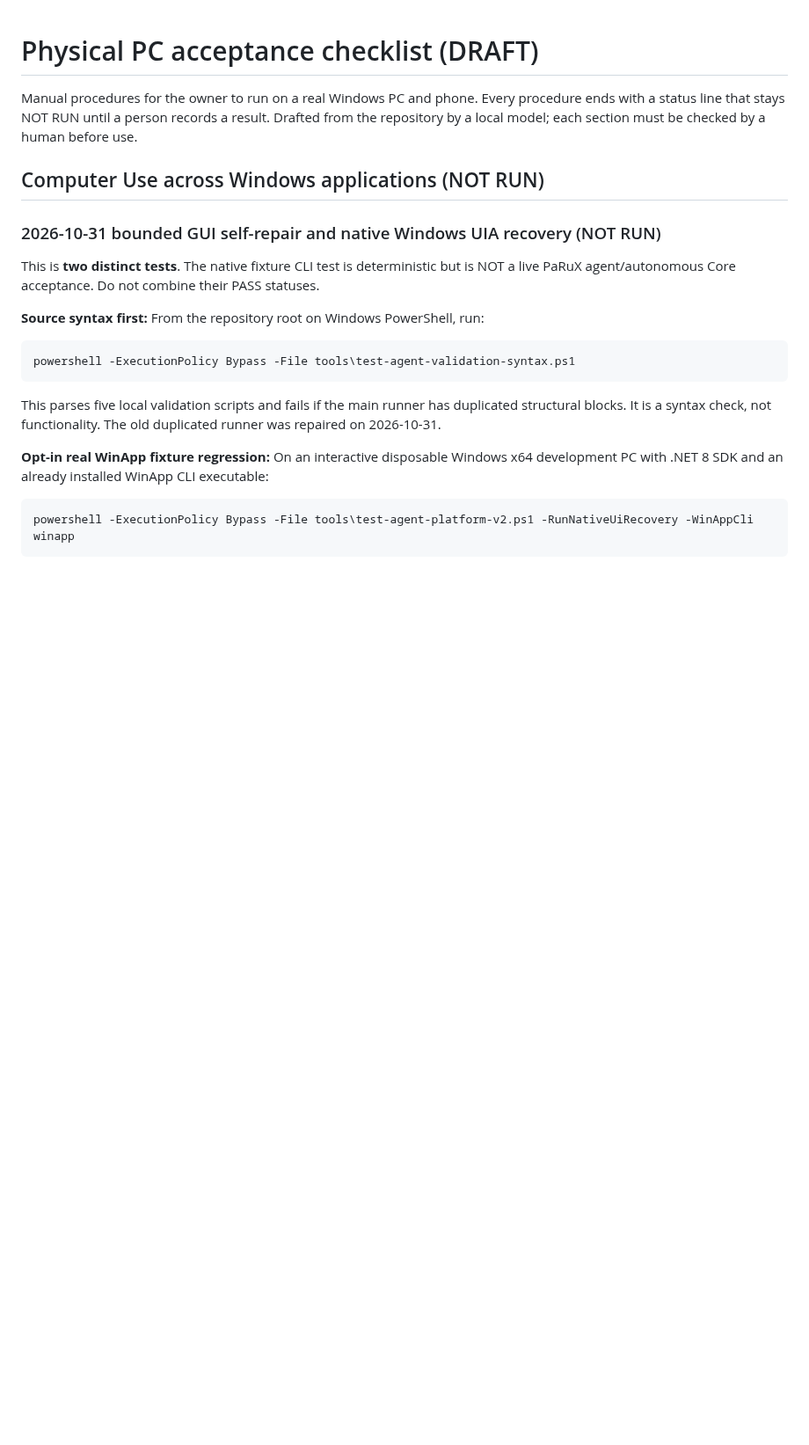
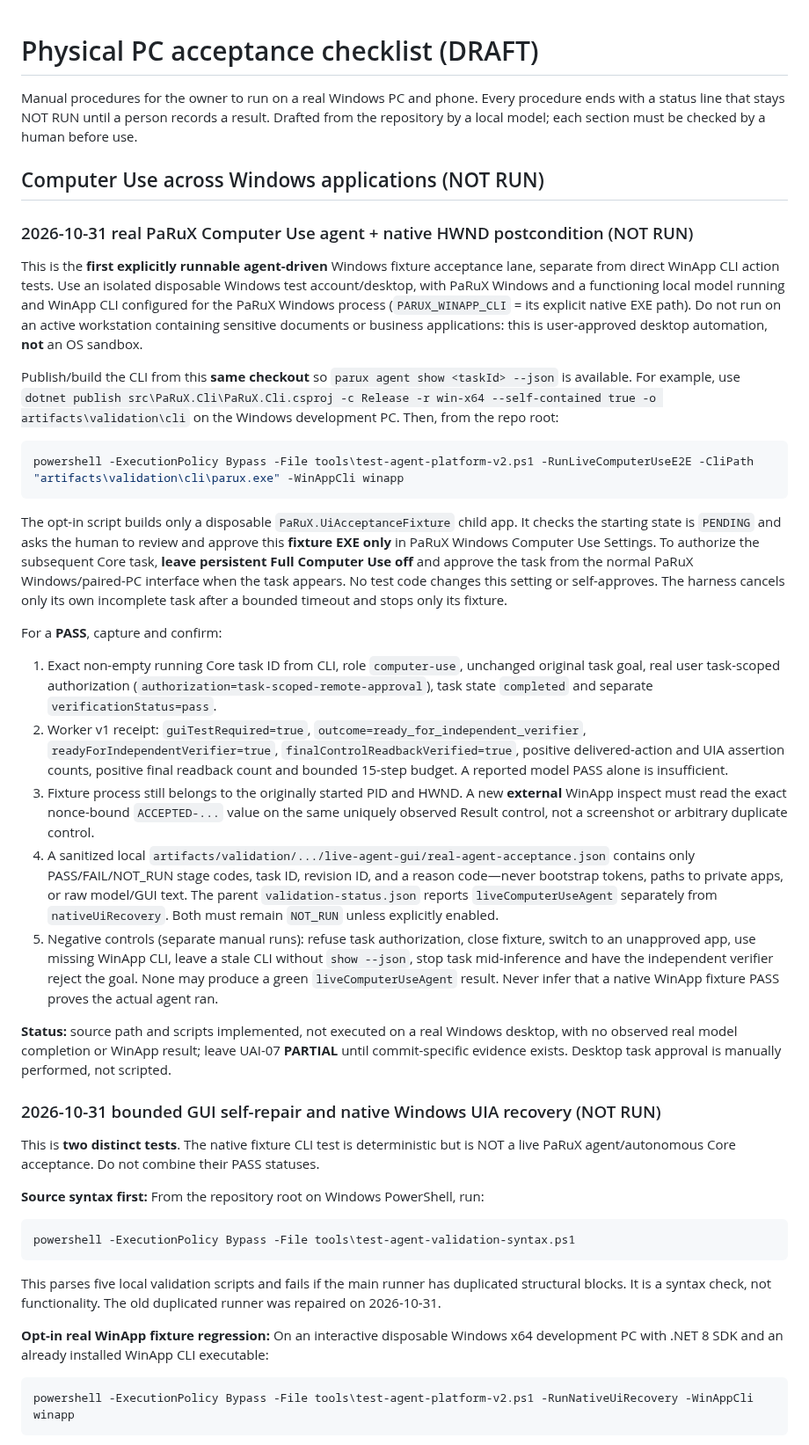
Before and after one commit to Ruba94-cyber/RBG-PaRuX-AI-Studio, a Markdown page: docs/validation/PHYSICAL_PC_ACCEPTANCE.md, the part around the change. Shown at 88% size. Rendered like a GitHub page; blank space fills up the shorter version.

Commit message:
docs(validation): document safely opted-in real PaRuX agent and Core/WinApp acceptance

````diff
--- a/docs/validation/PHYSICAL_PC_ACCEPTANCE.md
+++ b/docs/validation/PHYSICAL_PC_ACCEPTANCE.md
@@ -3,6 +3,30 @@
 Manual procedures for the owner to run on a real Windows PC and phone. Every procedure ends with a status line that stays NOT RUN until a person records a result. Drafted from the repository by a local model; each section must be checked by a human before use.
 
 ## Computer Use across Windows applications (NOT RUN)
+
+### 2026-10-31 real PaRuX Computer Use agent + native HWND postcondition (NOT RUN)
+
+This is the **first explicitly runnable agent-driven** Windows fixture acceptance lane, separate from direct WinApp CLI action tests. Use an isolated disposable Windows test account/desktop, with PaRuX Windows and a functioning local model running and WinApp CLI configured for the PaRuX Windows process (`PARUX_WINAPP_CLI` = its explicit native EXE path). Do not run on an active workstation containing sensitive documents or business applications: this is user-approved desktop automation, **not** an OS sandbox.
+
+Publish/build the CLI from this **same checkout** so `parux agent show <taskId> --json` is available. For example, use `dotnet publish src\PaRuX.Cli\PaRuX.Cli.csproj -c Release -r win-x64 --self-contained true -o artifacts\validation\cli` on the Windows development PC. Then, from the repo root:
+
+```powershell
+powershell -ExecutionPolicy Bypass -File tools\test-agent-platform-v2.ps1 -RunLiveComputerUseE2E -CliPath "artifacts\validation\cli\parux.exe" -WinAppCli winapp
+```
+
+The opt-in script builds only a disposable `PaRuX.UiAcceptanceFixture` child app. It checks the starting state is `PENDING` and asks the human to review and approve this **fixture EXE only** in PaRuX Windows Computer Use Settings. To authorize the subsequent Core task, **leave persistent Full Computer Use off** and approve the task from the normal PaRuX Windows/paired-PC interface when the task appears. No test code changes this setting or self-approves. The harness cancels only its own incomplete task after a bounded timeout and stops only its fixture.
+
+For a **PASS**, capture and confirm:
+
+1. Exact non-empty running Core task ID from CLI, role `computer-use`, unchanged original task goal, real user task-scoped authorization (`authorization=task-scoped-remote-approval`), task state `completed` and separate `verificationStatus=pass`.
+2. Worker v1 receipt: `guiTestRequired=true`, `outcome=ready_for_independent_verifier`, `readyForIndependentVerifier=true`, `finalControlReadbackVerified=true`, positive delivered-action and UIA assertion counts, positive final readback count and bounded 15-step budget. A reported model PASS alone is insufficient.
+3. Fixture process still belongs to the originally started PID and HWND. A new **external** WinApp inspect must read the exact nonce-bound `ACCEPTED-...` value on the same uniquely observed Result control, not a screenshot or arbitrary duplicate control.
+4. A sanitized local `artifacts/validation/.../live-agent-gui/real-agent-acceptance.json` contains only PASS/FAIL/NOT_RUN stage codes, task ID, revision ID, and a reason code—never bootstrap tokens, paths to private apps, or raw model/GUI text. The parent `validation-status.json` reports `liveComputerUseAgent` separately from `nativeUiRecovery`. Both must remain `NOT_RUN` unless explicitly enabled.
+5. Negative controls (separate manual runs): refuse task authorization, close fixture, switch to an unapproved app, use missing WinApp CLI, leave a stale CLI without `show --json`, stop task mid-inference and have the independent verifier reject the goal. None may produce a green `liveComputerUseAgent` result. Never infer that a native WinApp fixture PASS proves the actual agent ran.
+
+**Status:** source path and scripts implemented, not executed on a real Windows desktop, with no observed real model completion or WinApp result; leave UAI-07 **PARTIAL** until commit-specific evidence exists. Desktop task approval is manually performed, not scripted.
+
+
 
 ### 2026-10-31 bounded GUI self-repair and native Windows UIA recovery (NOT RUN)
 
````
